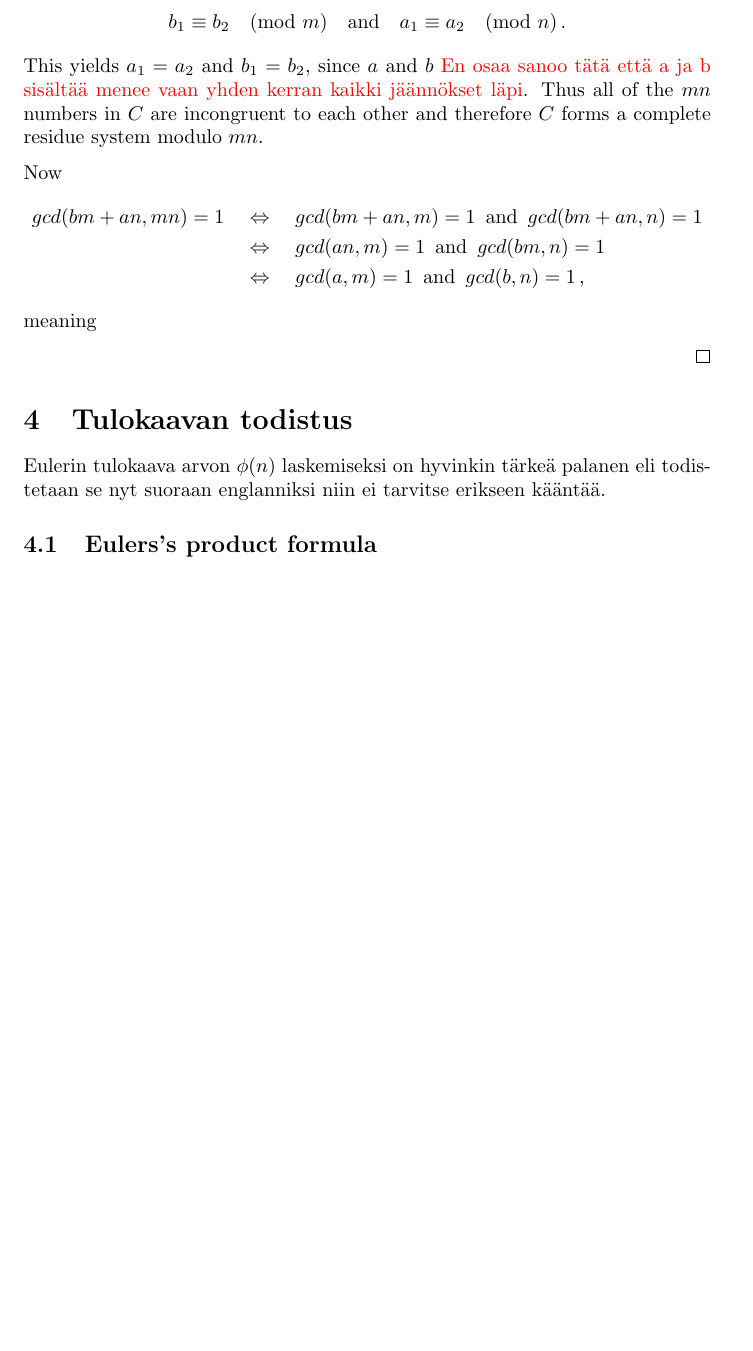
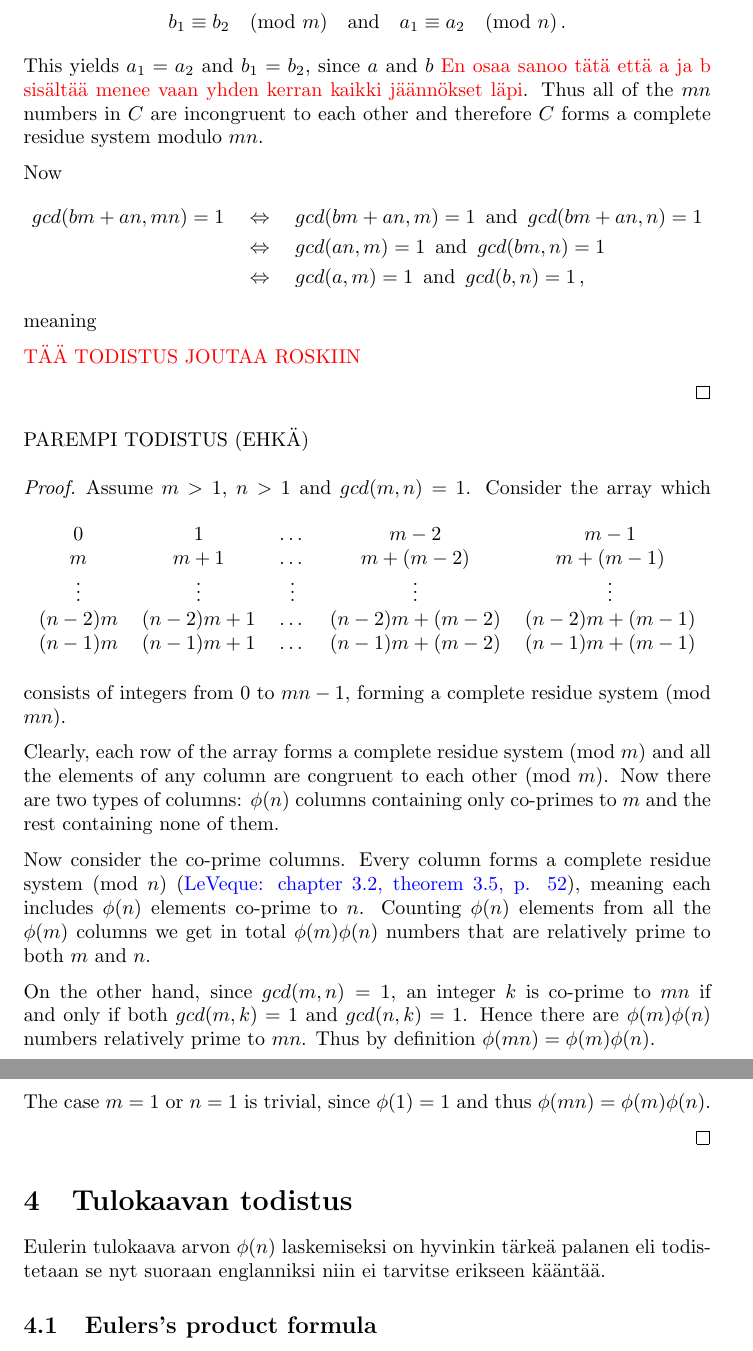
Before and after one commit to ellikiiski/Bachelors-thesis-2021, a LaTeX document (Kaatopaikka/kandikaatopaikka.tex): part of page 6 of 8 before the commit and two parts of pages 6 and 7 of 8 after it, the two joined at a grey line, cut so that both start at the same text, the shorter picture padded with empty space. Compiled offline with pdfLaTeX.

Commit message:
kaatopaikalle uus multiplikatiivisuustodistus

```diff
--- a/Kaatopaikka/kandikaatopaikka.tex
+++ b/Kaatopaikka/kandikaatopaikka.tex
@@ -262,6 +262,33 @@ Now
 \end{align*}
 meaning
 
+\textcolor{red}{TÄÄ TODISTUS JOUTAA ROSKIIN}
+
+\end{proof}
+
+PAREMPI TODISTUS (EHKÄ)
+\begin{proof}
+Assume $m>1$, $n>1$ and $gcd(m,n)=1$. Consider the array
+\begin{table}[!htb]
+    \centering
+    \begin{tabular}{ccccc}
+        $0$ & $1$ & \dots & $m-2$ & $m-1$ \\
+        $m$ & $m+1$ & \dots & $m+(m-2)$ & $m+(m-1)$\\
+        \vdots & \vdots & \vdots & \vdots & \vdots\\
+        $(n-2)m$ & $(n-2)m+1$ & \dots & $(n-2)m+(m-2)$ & $(n-2)m+(m-1)$\\
+        $(n-1)m$ & $(n-1)m+1$ & \dots & $(n-1)m+(m-2)$ & $(n-1)m+(m-1)$
+    \end{tabular}
+\end{table}
+which consists of integers from $0$ to $mn-1$, forming a complete residue system (mod $mn$).
+
+Clearly, each row of the array forms a complete residue system (mod $m$) and all the elements of any column are congruent to each other (mod $m$). Now there are two types of columns: $\phi(n)$ columns containing only co-primes to $m$ and the rest containing none of them.
+
+Now consider the co-prime columns. Every column forms a complete residue system (mod $n$) (\textcolor{blue}{LeVeque: chapter 3.2, theorem 3.5, p. 52}), meaning each includes $\phi(n)$ elements co-prime to $n$. Counting $\phi(n)$ elements from all the $\phi(m)$ columns we get in total $\phi(m)\phi(n)$ numbers that are relatively prime to both $m$ and $n$.
+
+On the other hand, since $gcd(m,n)=1$, an integer $k$ is co-prime to $mn$ if and only if both $gcd(m,k)=1$ and $gcd(n,k)=1$. Hence there are $\phi(m)\phi(n)$ numbers relatively prime to $mn$. Thus by definition $\phi(mn)=\phi(m)\phi(n)$.
+
+The case $m=1$ or $n=1$ is trivial, since $\phi(1)=1$ and thus $\phi(mn)=\phi(m)\phi(n)$.
+
 \end{proof}
 
 \end{theorem}
```
Also changed, not shown: Kaatopaikka/kandikaatopaikka.pdf, 3 other files.
